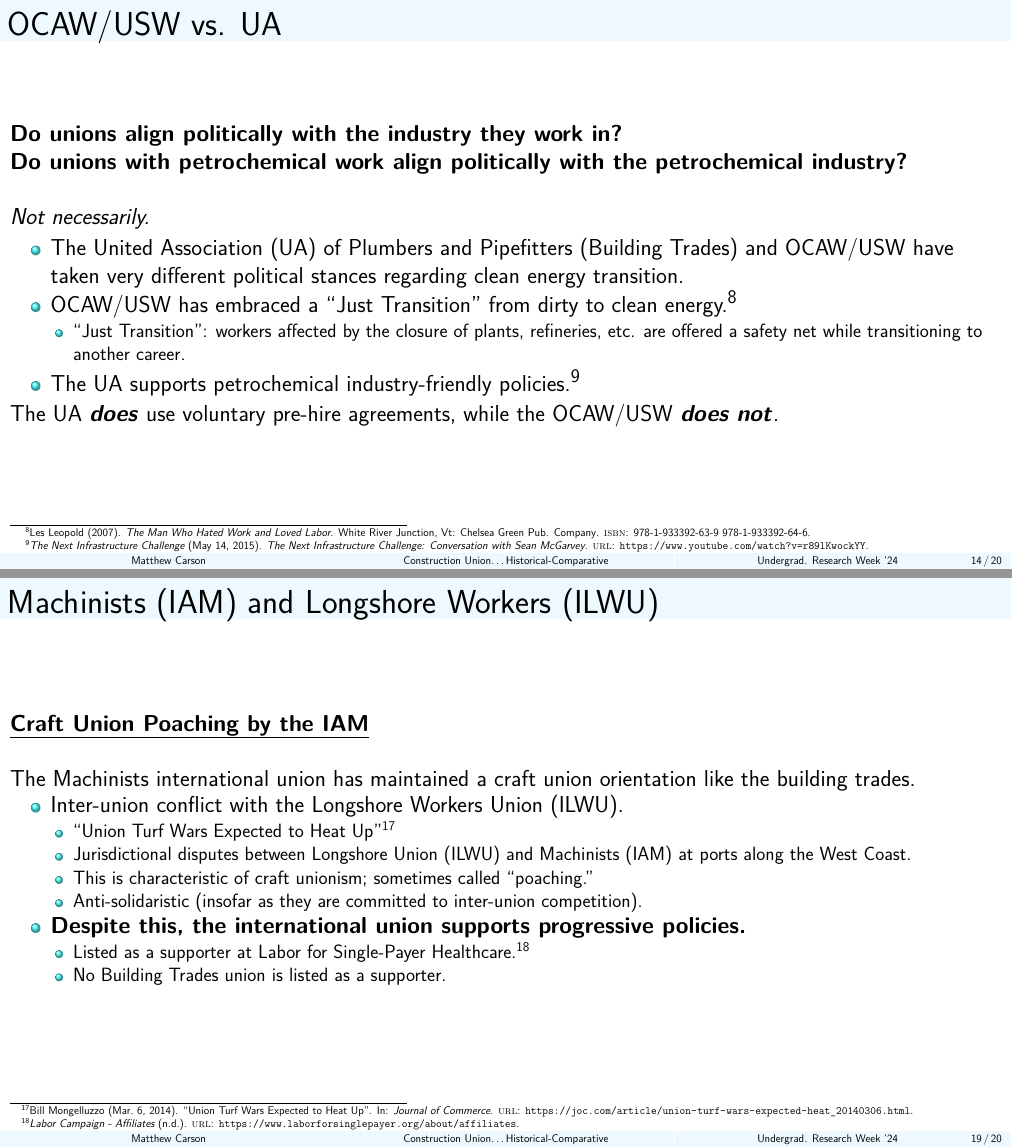
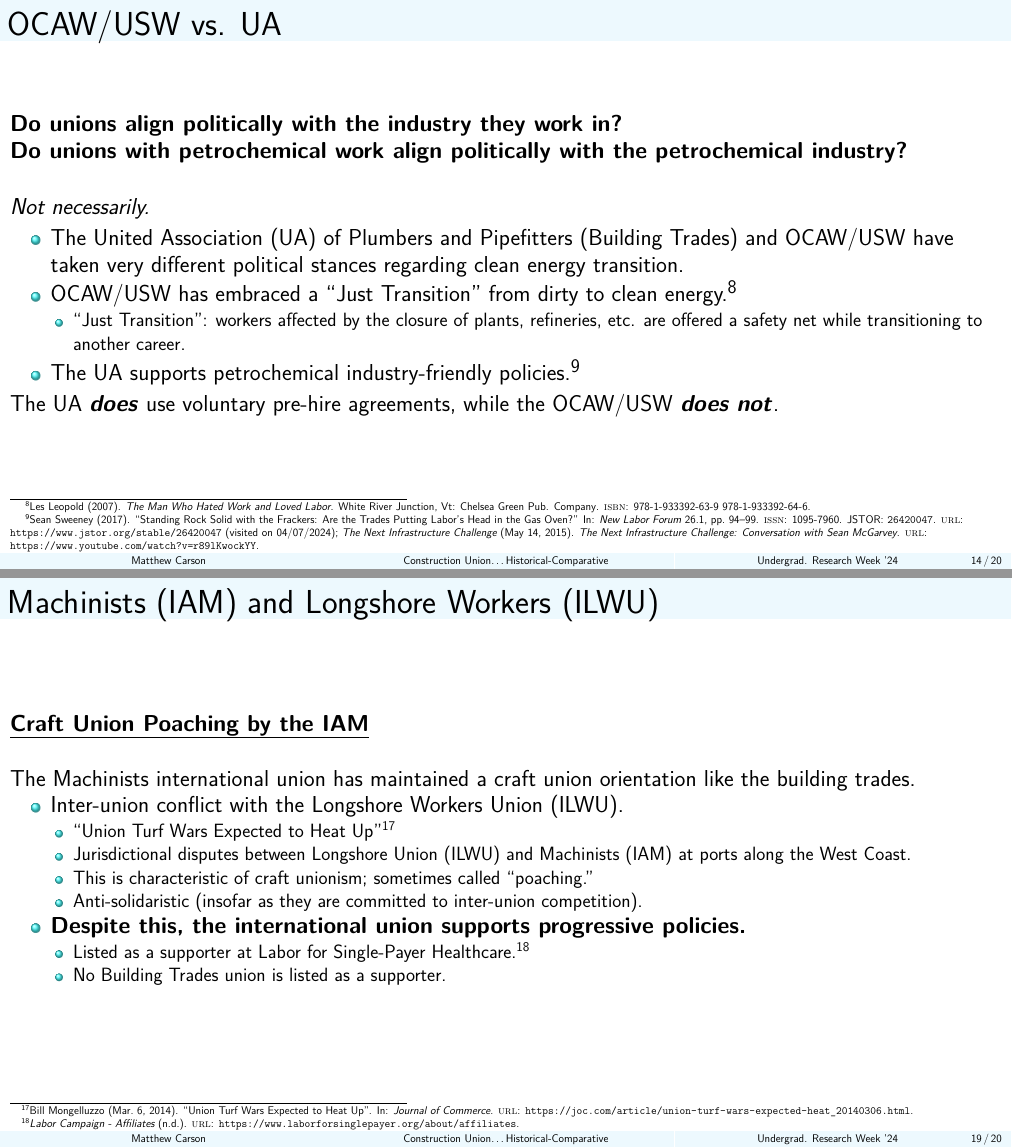
Before and after one commit to matthewacarson/soc_thesis_latex, a LaTeX poster (urweek_sociology/presentation_slides.tex): pages 14 and 19 of 20, joined at a grey line. The pictures show the PDF file urweek_sociology/presentation_slides.pdf that the author committed with the source.

Commit message:
Auto commit

```diff
--- a/urweek_sociology/presentation_slides.tex
+++ b/urweek_sociology/presentation_slides.tex
@@ -360,7 +360,7 @@
 	\begin{itemize}
 		\item ``Just Transition": workers affected by the closure of plants, refineries, etc. are offered a safety net while transitioning to another career.
 	\end{itemize}
-	\item The UA supports petrochemical industry-friendly policies.\footfullcite{natgasnowNextInfrastructureChallenge2015}
+	\item The UA supports petrochemical industry-friendly policies.\footfullcite{sweeneyStandingRockSolid2017, natgasnowNextInfrastructureChallenge2015}
 	\end{itemize}
 The UA \textit{\textbf{does}} use voluntary pre-hire agreements, while the OCAW/USW \textbf{\textit{does not}}.
 \end{frame}
```
Also changed, not shown: urweek_sociology/presentation_slides.pdf.
